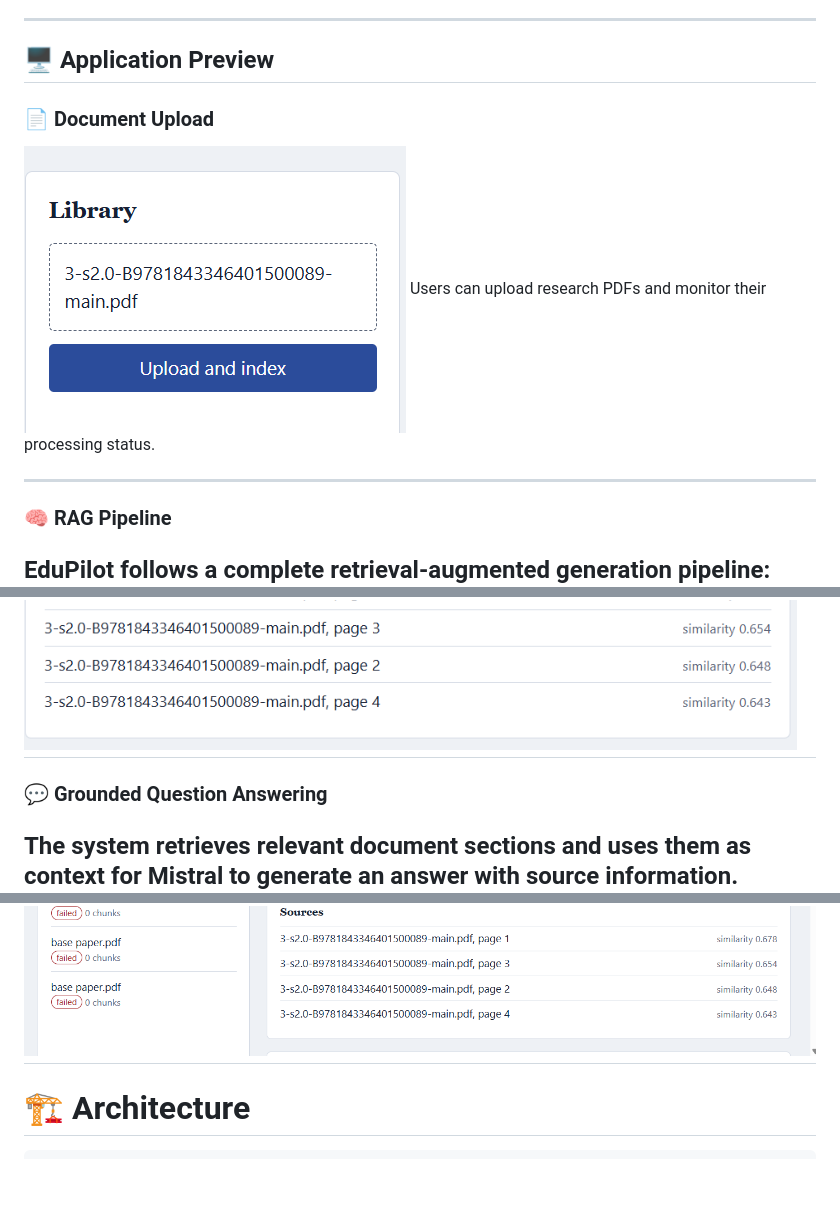
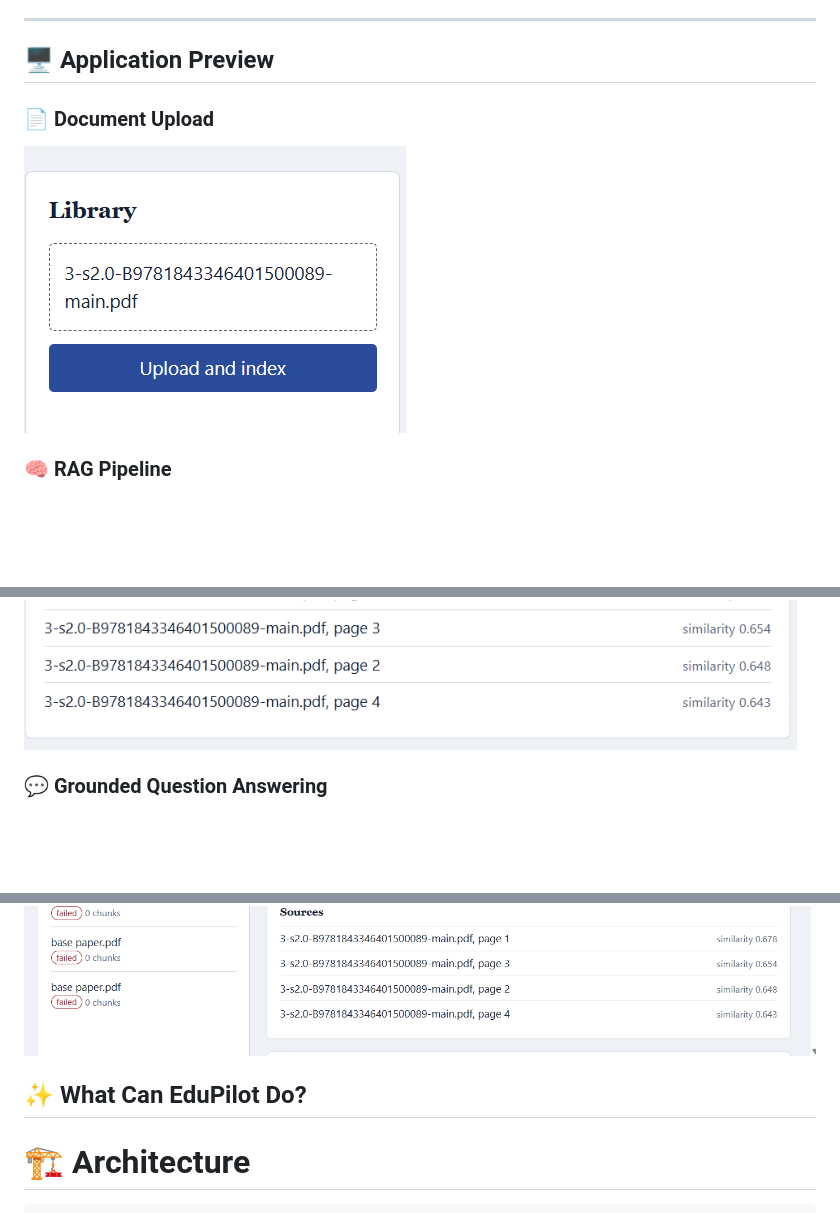
Before and after one commit to kethan1906/EduPilot-AI, a Markdown page: README.md, 3 parts joined by grey strips. Drawn GitHub-style; blank space fills up the shorter version.

```diff
--- a/README.md
+++ b/README.md
@@ -23,25 +23,25 @@ Instead of relying only on an LLM's general knowledge, EduPilot retrieves the mo
 
 ---
 
+
+
 ## 🖥️ Application Preview
 
 ### 📄 Document Upload
+
 ![Document Upload](screenshots/document-upload.png)
-Users can upload research PDFs and monitor their processing status.
-
----
 
 ### 🧠 RAG Pipeline
 
-EduPilot follows a complete retrieval-augmented generation pipeline:
 ![RAG Pipeline](screenshots/RAG.png)
----
 
 ### 💬 Grounded Question Answering
 
-The system retrieves relevant document sections and uses them as context for Mistral to generate an answer with source information.
 ![Grounded Answer](screenshots/grounded-answer.png)
----
+
+
+
+## ✨ What Can EduPilot Do?
 
 # 🏗️ Architecture
 
```
